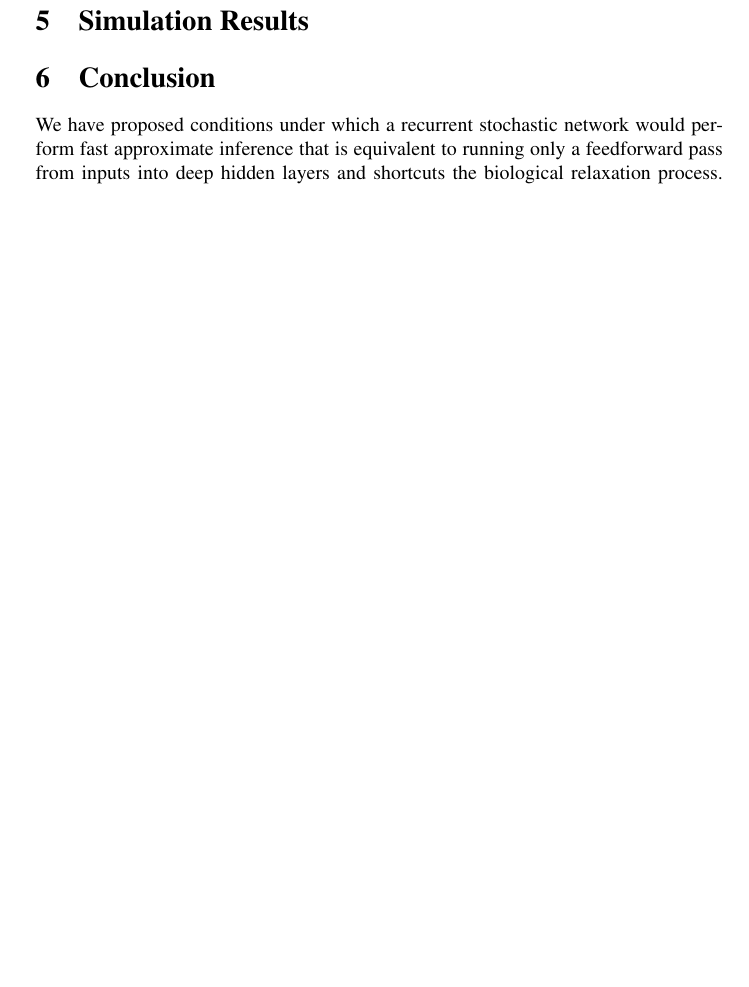
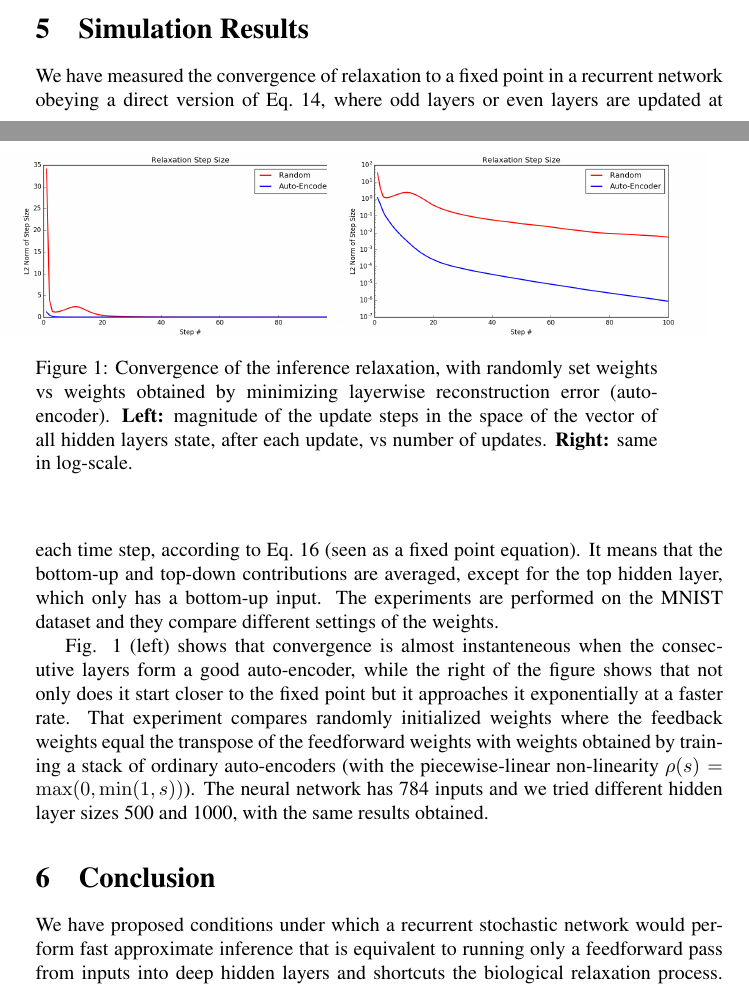
Before and after one commit to yoshua/fast-ff-inference, a LaTeX paper (fast-ff-inference.tex): part of page 9 of 11 before the commit and two parts of pages 8 and 9 of 11 after it, the two joined at a grey line, cut so that both start at the same text, the shorter picture padded with empty space. Compiled offline with pdfLaTeX; a LaTeX package or settings file that is missing is left out; a missing bibliography style is replaced by a similar one.

Commit message:
discussion of simulations

```diff
--- a/fast-ff-inference.tex
+++ b/fast-ff-inference.tex
@@ -27,7 +27,7 @@
 \usepackage{algorithmic}
 \usepackage{natbib}
 \usepackage{caption}
-\graphicspath{{.},{img/}}
+\graphicspath{{.},{figures/}}
 
 \usepackage[T1]{fontenc}      % what fonts to use for printing characters (output)
 \usepackage[utf8]{inputenc} % allows the user to input accented characters directly from the keyboard, alternatively can use \usepackage[latin1]{inputenc}
@@ -460,7 +460,35 @@ update rule which exactly corresponds to Eq.~\ref{eq:delta-W}.
 % Such regression update rules have been postulated in the neuroscience
 % literature...
 
+\begin{figure}[htpb]
+  \begin{center}
+    \hspace*{-1cm}\includegraphics[width=0.55\textwidth]{relaxation-convergence-1.png} \hspace*{-1cm}
+    \includegraphics[width=0.55\textwidth]{relaxation-convergence-1-logscale.png}
+  \end{center}
+    \hspace*{-3cm}\begin{minipage}{1.4\textwidth}
+  \caption{Convergence of the inference relaxation, with randomly set weights vs weights obtained
+    by minimizing layerwise reconstruction error (auto-encoder). {\bf Left:} magnitude of the update steps in the
+    space of the vector of all hidden layers state, after each update, vs number of updates. {\bf Right:} same in log-scale.}
+  \label{fig:convergence-1}
+    \end{minipage}
+\end{figure}
+
 \section{Simulation Results}
+
+We have measured the convergence of relaxation to a fixed point in a recurrent network obeying a direct
+version of Eq.~\ref{eq:multi-branch-update}, where odd layers or even layers are updated at each time step,
+according to Eq.~\ref{eq:fp} (seen as a fixed point equation). It means that the bottom-up and top-down
+contributions are averaged, except for the top hidden layer, which only has a bottom-up input.
+The experiments are performed on the MNIST dataset and they compare different settings of the
+weights.
+
+Fig. \ref{fig:convergence-1} (left) shows that convergence is almost instanteneous when the consecutive layers form a
+good auto-encoder, while the right of the figure shows that not only does it start closer to the fixed point but
+it approaches it exponentially at a faster rate. That experiment compares randomly initialized weights
+where the feedback weights equal the transpose of the feedforward weights with weights obtained by training
+a stack of ordinary auto-encoders (with the piecewise-linear non-linearity $\rho(s)=\max(0,\min(1,s))$).
+The neural network has 784 inputs and we tried different hidden layer sizes 500 and 1000, with the
+same results obtained.
 
 \iffalse
 \subsection{Biological Implementation}
```
Also changed, not shown: fast-ff-inference.tex (2 more changed lines).
